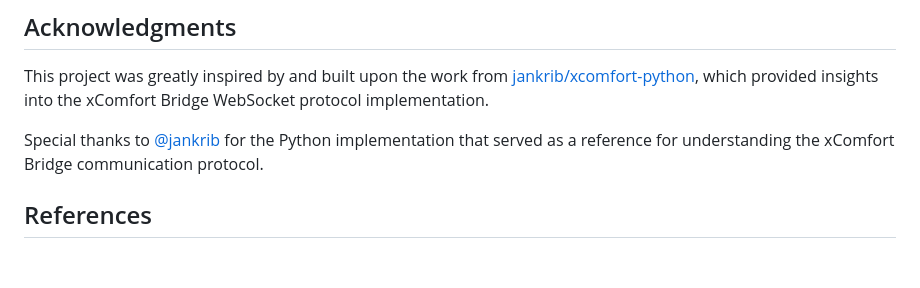
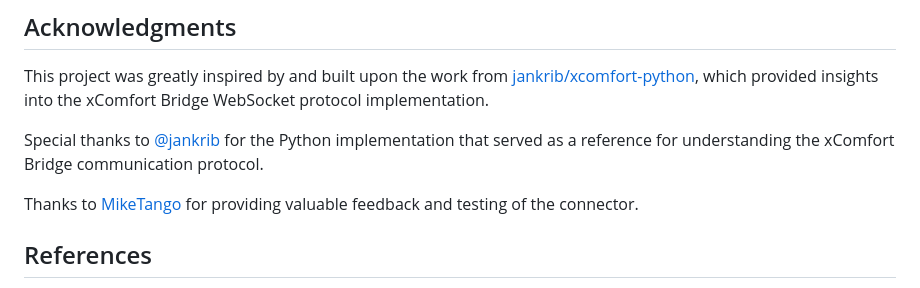
Before and after one commit to ehsky/homey-xcomfort-bridge, a Markdown page: README.md, the part around the change. Rendered like a GitHub page; blank space fills up the shorter version.

Commit message:
Add acknowledgment for MikeTango
Thanks to MikeTango for providing feedback and testing of the connector.

```diff
--- a/README.md
+++ b/README.md
@@ -169,6 +169,8 @@ This project was greatly inspired by and built upon the work from [jankrib/xcomf
 
 Special thanks to [@jankrib](https://github.com/jankrib) for the  Python implementation that served as a reference for understanding the xComfort Bridge communication protocol.
 
+Thanks to [MikeTango](https://community.homey.app/u/miketango/summary) for providing valuable feedback and testing of the connector.
+
 ## References
 
 - [Homey Apps SDK Documentation](https://apps.developer.homey.app/)
```
